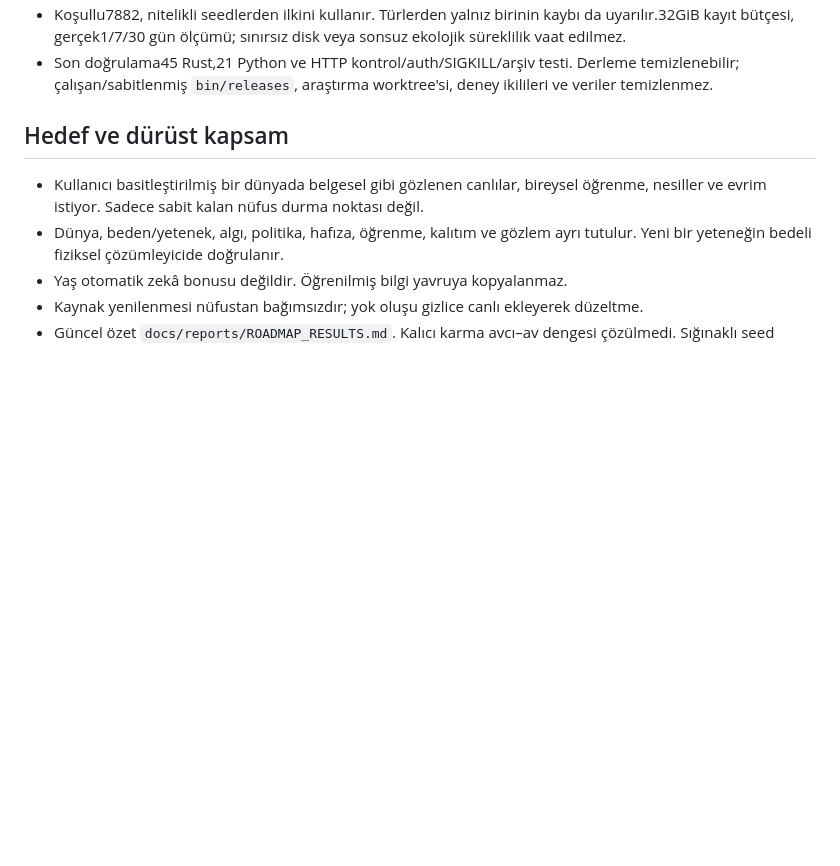
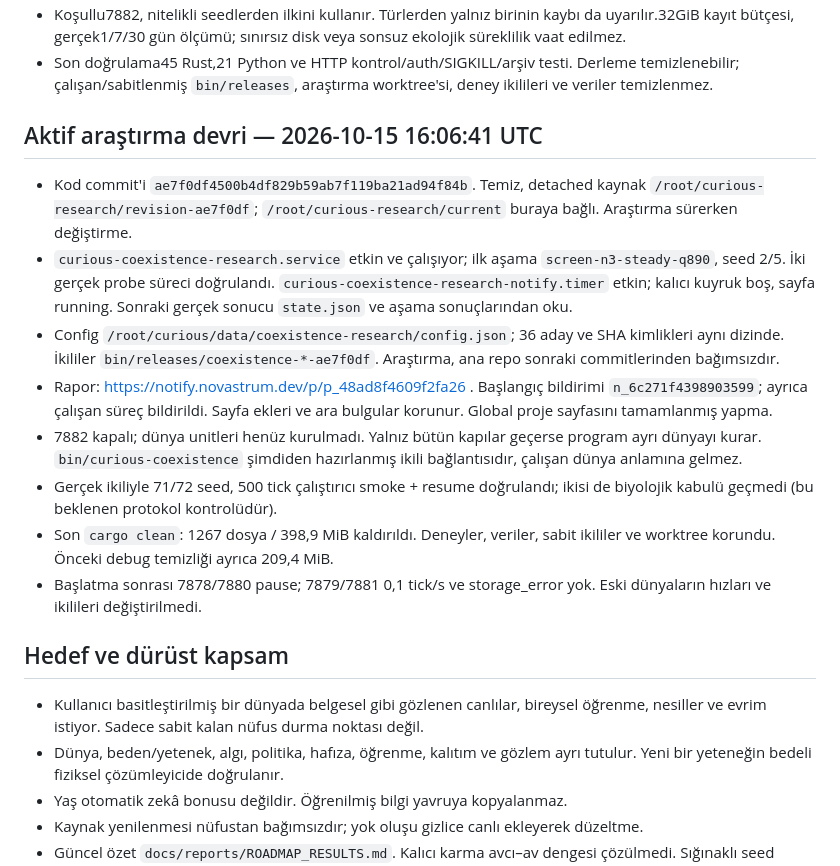
Before and after one commit to mhmtsnmzkanly/curious, a Markdown page: AGENTS.md, the part around the change. Rendered like a GitHub page; blank space fills up the shorter version.

Commit message:
Record frozen research launch, monitoring and build cleanup

```diff
--- a/AGENTS.md
+++ b/AGENTS.md
@@ -34,6 +34,31 @@ okunur. Kullanıcının sonraki talimatları bu notların önündedir.
 - Son doğrulama45 Rust,21 Python ve HTTP kontrol/auth/SIGKILL/arşiv testi.
   Derleme temizlenebilir; çalışan/sabitlenmiş `bin/releases`, araştırma
   worktree'si, deney ikilileri ve veriler temizlenmez.
+
+## Aktif araştırma devri — 2026-10-15 16:06:41 UTC
+
+- Kod commit'i `ae7f0df4500b4df829b59ab7f119ba21ad94f84b`.
+  Temiz, detached kaynak `/root/curious-research/revision-ae7f0df`;
+  `/root/curious-research/current` buraya bağlı. Araştırma sürerken değiştirme.
+- `curious-coexistence-research.service` etkin ve çalışıyor; ilk aşama
+  `screen-n3-steady-q890`, seed 2/5. İki gerçek probe süreci doğrulandı.
+  `curious-coexistence-research-notify.timer` etkin; kalıcı kuyruk boş,
+  sayfa running. Sonraki gerçek sonucu `state.json` ve aşama sonuçlarından oku.
+- Config `/root/curious/data/coexistence-research/config.json`; 36 aday ve
+  SHA kimlikleri aynı dizinde. İkililer `bin/releases/coexistence-*-ae7f0df`.
+  Araştırma, ana repo sonraki commitlerinden bağımsızdır.
+- Rapor: https://notify.novastrum.dev/p/p_48ad8f4609f2fa26 .
+  Başlangıç bildirimi `n_6c271f4398903599`; ayrıca çalışan süreç bildirildi.
+  Sayfa ekleri ve ara bulgular korunur. Global proje sayfasını tamamlanmış yapma.
+- 7882 kapalı; dünya unitleri henüz kurulmadı. Yalnız bütün kapılar geçerse
+  program ayrı dünyayı kurar. `bin/curious-coexistence` şimdiden hazırlanmış
+  ikili bağlantısıdır, çalışan dünya anlamına gelmez.
+- Gerçek ikiliyle 71/72 seed, 500 tick çalıştırıcı smoke + resume doğrulandı;
+  ikisi de biyolojik kabulü geçmedi (bu beklenen protokol kontrolüdür).
+- Son `cargo clean`: 1267 dosya / 398,9 MiB kaldırıldı. Deneyler, veriler,
+  sabit ikililer ve worktree korundu. Önceki debug temizliği ayrıca 209,4 MiB.
+- Başlatma sonrası 7878/7880 pause; 7879/7881 0,1 tick/s ve storage_error yok.
+  Eski dünyaların hızları ve ikilileri değiştirilmedi.
 
 ## Hedef ve dürüst kapsam
 
```
Also changed, not shown: docs/reports/COEXISTENCE_IMPLEMENTATION.md (+11 -0 lines).
